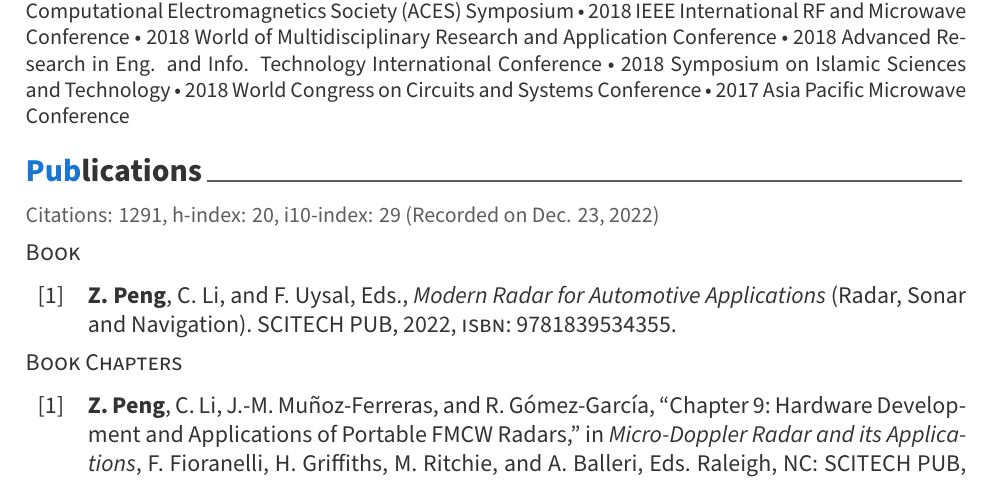
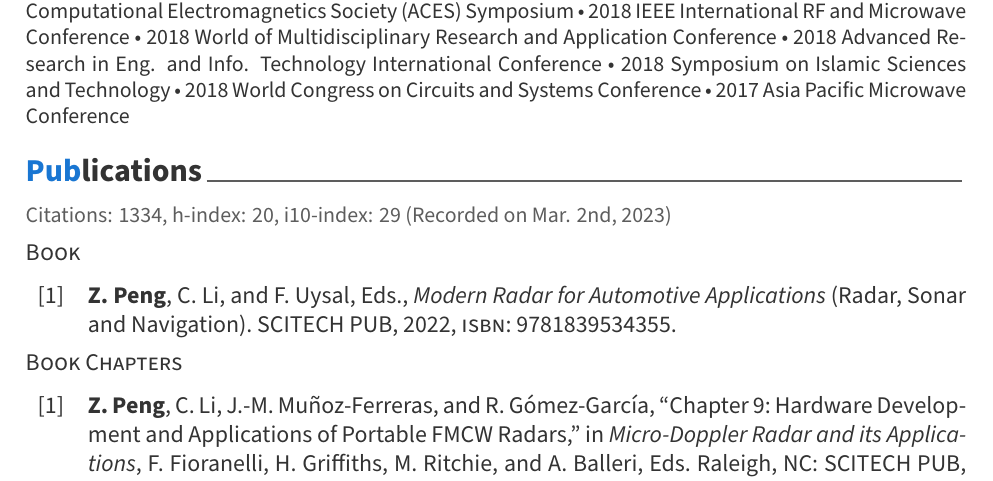
Before and after one commit to rookiepeng/zpeng-resume-cv, a LaTeX CV (LaTeX/zpeng_cv.tex, which reads LaTeX/cv/publications.tex): part of page 3 of 7, cut so that both start at the same text. Compiled offline with XeLaTeX.

Commit message:
Updates from Overleaf

```diff
--- a/LaTeX/cv/publications.tex
+++ b/LaTeX/cv/publications.tex
@@ -1,6 +1,6 @@
 \cvsection{Publications}
 
-Citations: 1291, h-index: 20, i10-index: 29 (Recorded on Dec. 23, 2022)
+Citations: 1334, h-index: 20, i10-index: 29 (Recorded on Mar. 2nd, 2023)
 
 \cvsubsection{Book}
 
```
